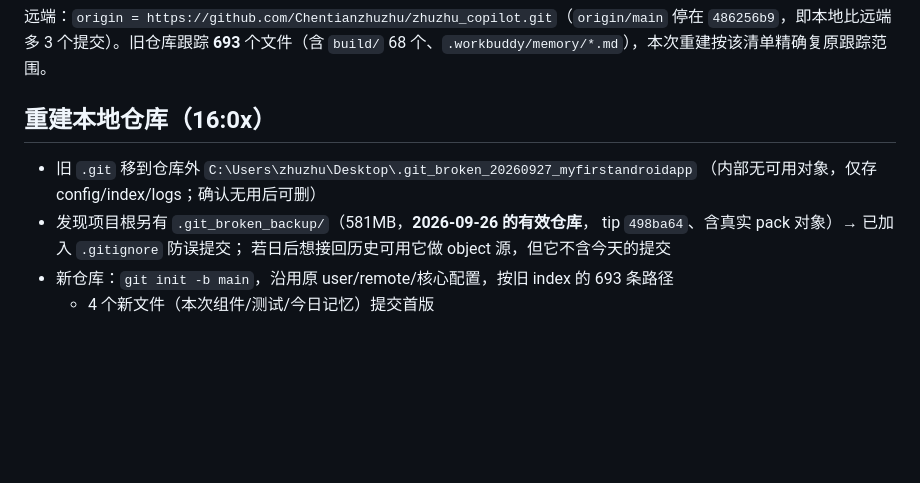
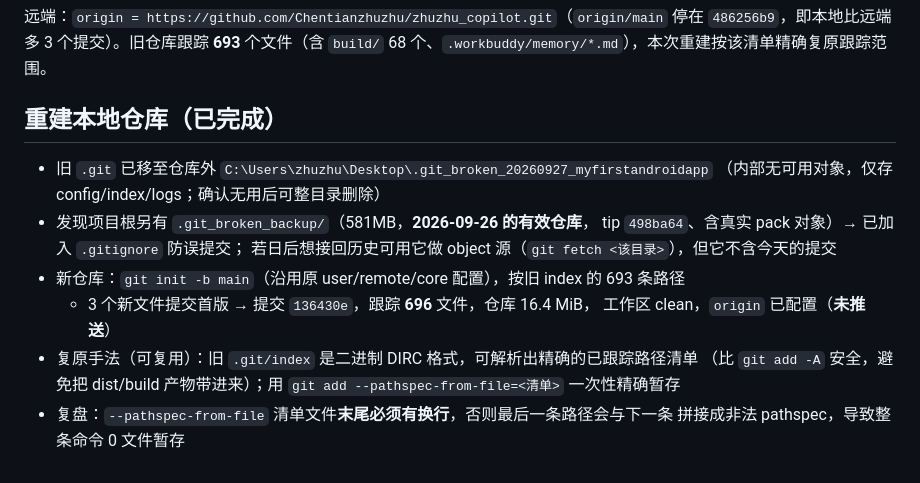
Before and after one commit to Chentianzhuzhu/zhuzhu_copilot, a Markdown page: .workbuddy/memory/2026-09-27.md, the part around the change. Rendered like a GitHub page; blank space fills up the shorter version.

```diff
--- a/.workbuddy/memory/2026-09-27.md
+++ b/.workbuddy/memory/2026-09-27.md
@@ -73,11 +73,17 @@ e3a71039 feat(ui): 思考过程超5行自动折叠、完成态整体收起，默
 `486256b9`，即本地比远端多 3 个提交）。旧仓库跟踪 **693** 个文件（含
 `build/` 68 个、`.workbuddy/memory/*.md`），本次重建按该清单精确复原跟踪范围。
 
-## 重建本地仓库（16:0x）
-- 旧 `.git` 移到仓库外 `C:\Users\zhuzhu\Desktop\.git_broken_20260927_myfirstandroidapp`
-  （内部无可用对象，仅存 config/index/logs；确认无用后可删）
+## 重建本地仓库（已完成）
+- 旧 `.git` 已移至仓库外 `C:\Users\zhuzhu\Desktop\.git_broken_20260927_myfirstandroidapp`
+  （内部无可用对象，仅存 config/index/logs；确认无用后可整目录删除）
 - 发现项目根另有 `.git_broken_backup/`（581MB，**2026-09-26 的有效仓库**，
   tip `498ba64`、含真实 pack 对象）→ 已加入 `.gitignore` 防误提交；
-  若日后想接回历史可用它做 object 源，但它不含今天的提交
-- 新仓库：`git init -b main`，沿用原 user/remote/核心配置，按旧 index 的 693 条路径
-  + 4 个新文件（本次组件/测试/今日记忆）提交首版
+  若日后想接回历史可用它做 object 源（`git fetch <该目录>`），但它不含今天的提交
+- 新仓库：`git init -b main`（沿用原 user/remote/core 配置），按旧 index 的 693 条路径
+  + 3 个新文件提交首版 → 提交 `136430e`，跟踪 **696** 文件，仓库 16.4 MiB，
+  工作区 clean，`origin` 已配置（**未推送**）
+- 复原手法（可复用）：旧 `.git/index` 是二进制 DIRC 格式，可解析出精确的已跟踪路径清单
+  （比 `git add -A` 安全，避免把 dist/build 产物带进来）；用
+  `git add --pathspec-from-file=<清单>` 一次性精确暂存
+- 复盘：`--pathspec-from-file` 清单文件**末尾必须有换行**，否则最后一条路径会与下一条
+  拼接成非法 pathspec，导致整条命令 0 文件暂存
```
Also changed, not shown: .workbuddy/memory/MEMORY.md (+21 -9 lines).
